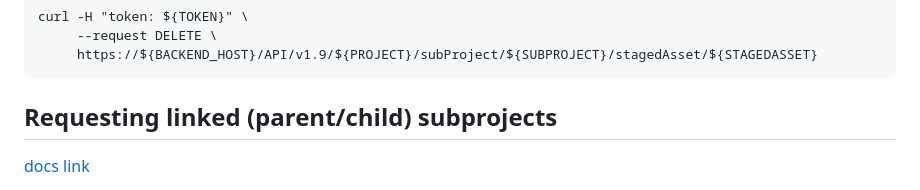
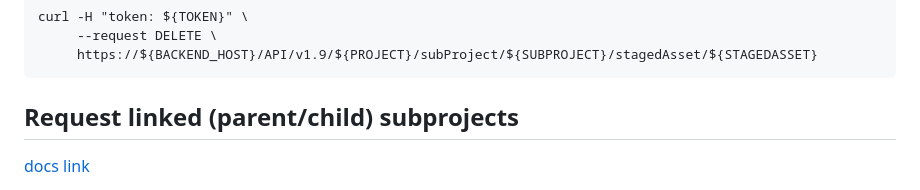
Before and after one commit to XvisionAS/FieldTwin-Integration-Demo, a Markdown page: HOWTO.md, the part around the change. GitHub-like rendering.

Commit message:
docs: typo

````diff
--- a/HOWTO.md
+++ b/HOWTO.md
@@ -249,7 +249,7 @@ curl -H "token: ${TOKEN}" \
      https://${BACKEND_HOST}/API/v1.9/${PROJECT}/subProject/${SUBPROJECT}/stagedAsset/${STAGEDASSET}
 ```
 
-## Requesting linked (parent/child) subprojects
+## Request linked (parent/child) subprojects
 
 [docs link](https://design.fieldtwin.com/dashboard/#links)
 
````
